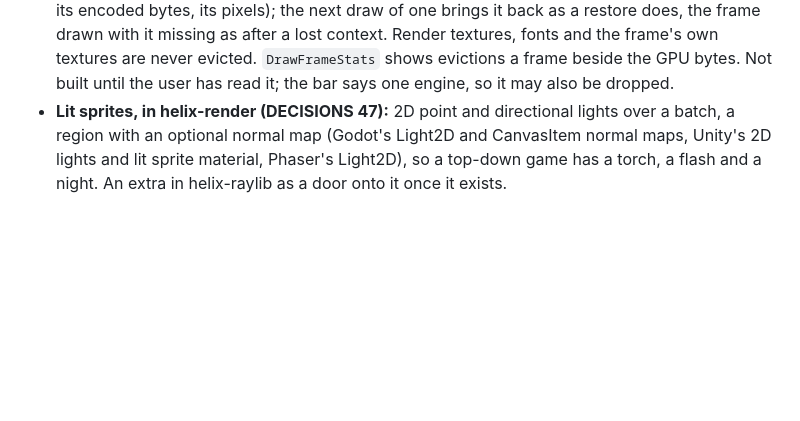
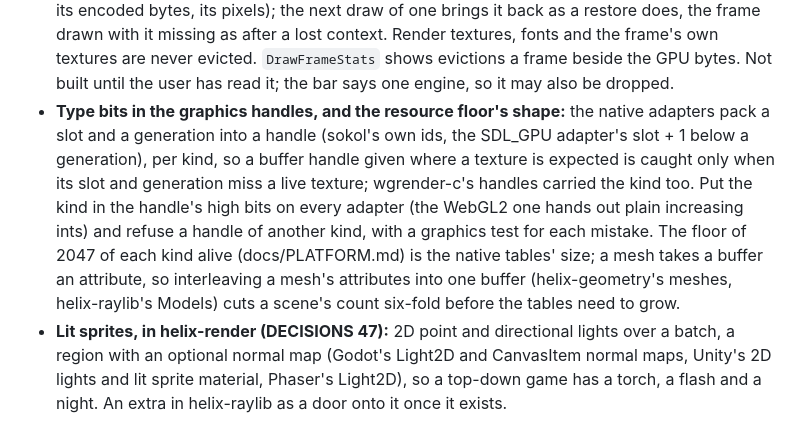
Before and after one commit to whirlinggizmo/helix, a Markdown page: docs/ROADMAP.md, the part around the change. GitHub-like rendering; blank space fills up the shorter version.

Commit message:
ROADMAP: type bits in the graphics handles (a kind in the high bits on every adapter, refused where another kind is expected, as wgrender-c's handles carried it), and the resource floor's shape: a mesh takes a buffer an attribute, so interleaving cuts a scene's count six-fold before the native tables grow.

```diff
--- a/docs/ROADMAP.md
+++ b/docs/ROADMAP.md
@@ -54,6 +54,13 @@ helix-raylib's size and speed where docs/speed.md records them.
   draw of one brings it back as a restore does, the frame drawn with it missing as after a lost context. Render textures, fonts and the
   frame's own textures are never evicted. `DrawFrameStats` shows evictions a frame beside the GPU bytes. Not built until the user has
   read it; the bar says one engine, so it may also be dropped.
+- **Type bits in the graphics handles, and the resource floor's shape:** the native adapters pack a slot and a generation into a handle
+  (sokol's own ids, the SDL_GPU adapter's slot + 1 below a generation), per kind, so a buffer handle given where a texture is expected is
+  caught only when its slot and generation miss a live texture; wgrender-c's handles carried the kind too. Put the kind in the handle's
+  high bits on every adapter (the WebGL2 one hands out plain increasing ints) and refuse a handle of another kind, with a graphics test
+  for each mistake. The floor of 2047 of each kind alive (docs/PLATFORM.md) is the native tables' size; a mesh takes a buffer an
+  attribute, so interleaving a mesh's attributes into one buffer (helix-geometry's meshes, helix-raylib's Models) cuts a scene's count
+  six-fold before the tables need to grow.
 - **Lit sprites, in helix-render (DECISIONS 47):** 2D point and directional lights over a batch, a region with an optional normal map
   (Godot's Light2D and CanvasItem normal maps, Unity's 2D lights and lit sprite material, Phaser's Light2D), so a top-down game has a
   torch, a flash and a night. An extra in helix-raylib as a door onto it once it exists.
```
